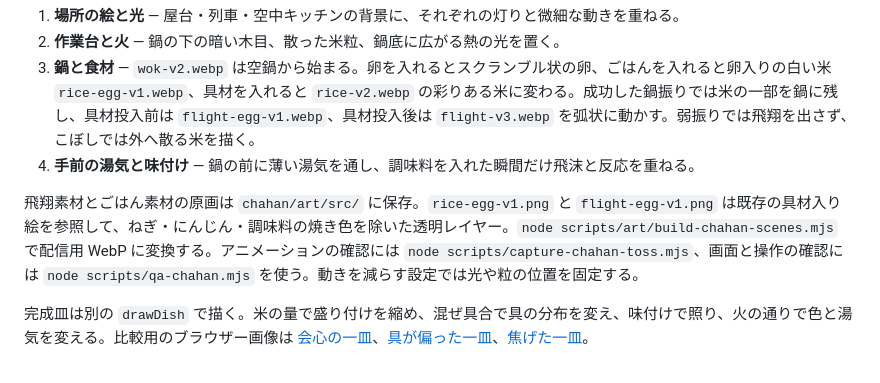
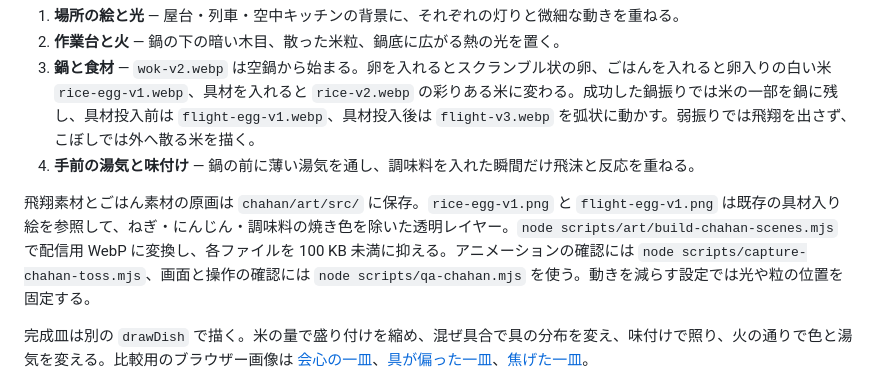
Before and after one commit to b-w-hiroki/emotion-games, a Markdown page: docs/chahan/VISUAL-LAYERS.md, the part around the change. GitHub-like rendering.

Commit message:
Document rice sprite runtime size

```diff
--- a/docs/chahan/VISUAL-LAYERS.md
+++ b/docs/chahan/VISUAL-LAYERS.md
@@ -7,7 +7,7 @@
 3. **鍋と食材** — `wok-v2.webp` は空鍋から始まる。卵を入れるとスクランブル状の卵、ごはんを入れると卵入りの白い米 `rice-egg-v1.webp`、具材を入れると `rice-v2.webp` の彩りある米に変わる。成功した鍋振りでは米の一部を鍋に残し、具材投入前は `flight-egg-v1.webp`、具材投入後は `flight-v3.webp` を弧状に動かす。弱振りでは飛翔を出さず、こぼしでは外へ散る米を描く。
 4. **手前の湯気と味付け** — 鍋の前に薄い湯気を通し、調味料を入れた瞬間だけ飛沫と反応を重ねる。
 
-飛翔素材とごはん素材の原画は `chahan/art/src/` に保存。`rice-egg-v1.png` と `flight-egg-v1.png` は既存の具材入り絵を参照して、ねぎ・にんじん・調味料の焼き色を除いた透明レイヤー。`node scripts/art/build-chahan-scenes.mjs` で配信用 WebP に変換する。アニメーションの確認には `node scripts/capture-chahan-toss.mjs`、画面と操作の確認には `node scripts/qa-chahan.mjs` を使う。動きを減らす設定では光や粒の位置を固定する。
+飛翔素材とごはん素材の原画は `chahan/art/src/` に保存。`rice-egg-v1.png` と `flight-egg-v1.png` は既存の具材入り絵を参照して、ねぎ・にんじん・調味料の焼き色を除いた透明レイヤー。`node scripts/art/build-chahan-scenes.mjs` で配信用 WebP に変換し、各ファイルを 100 KB 未満に抑える。アニメーションの確認には `node scripts/capture-chahan-toss.mjs`、画面と操作の確認には `node scripts/qa-chahan.mjs` を使う。動きを減らす設定では光や粒の位置を固定する。
 
 完成皿は別の `drawDish` で描く。米の量で盛り付けを縮め、混ぜ具合で具の分布を変え、味付けで照り、火の通りで色と湯気を変える。比較用のブラウザー画像は [会心の一皿](dish-ideal.png)、[具が偏った一皿](dish-unmixed.png)、[焦げた一皿](dish-burnt.png)。
 
```
